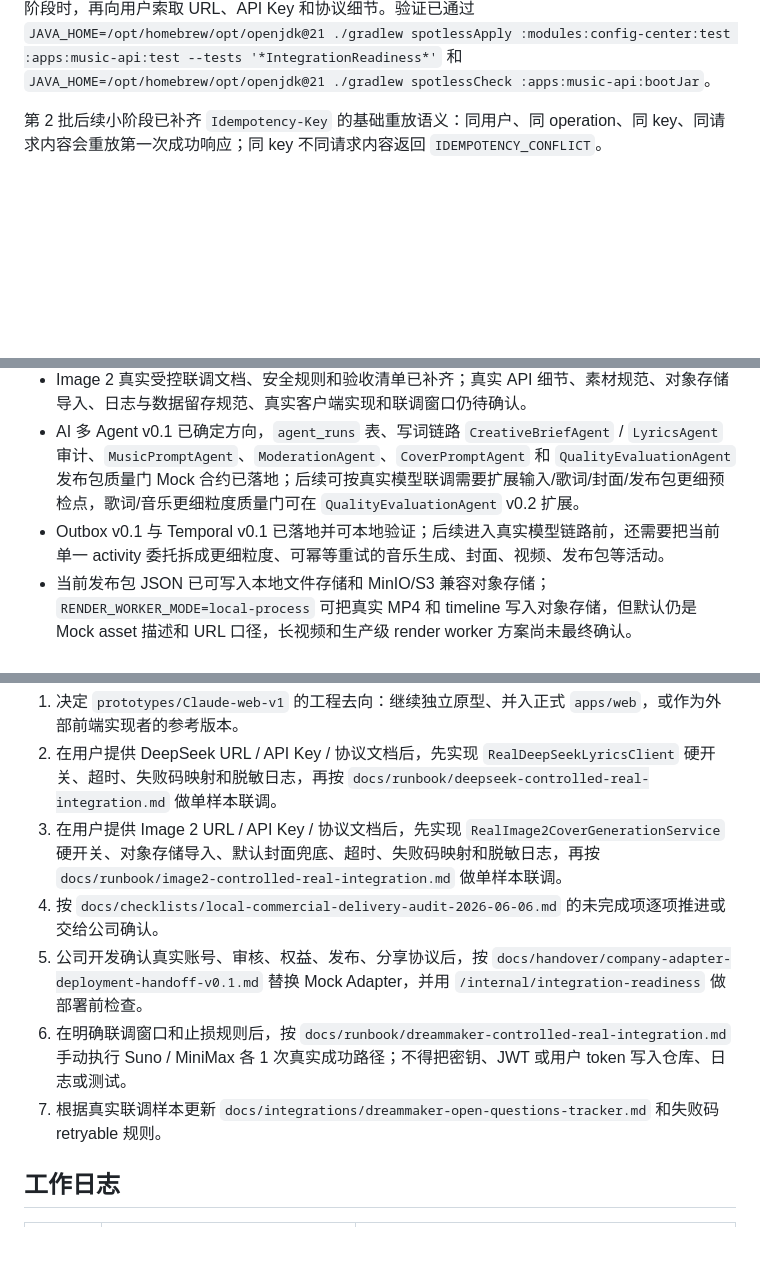
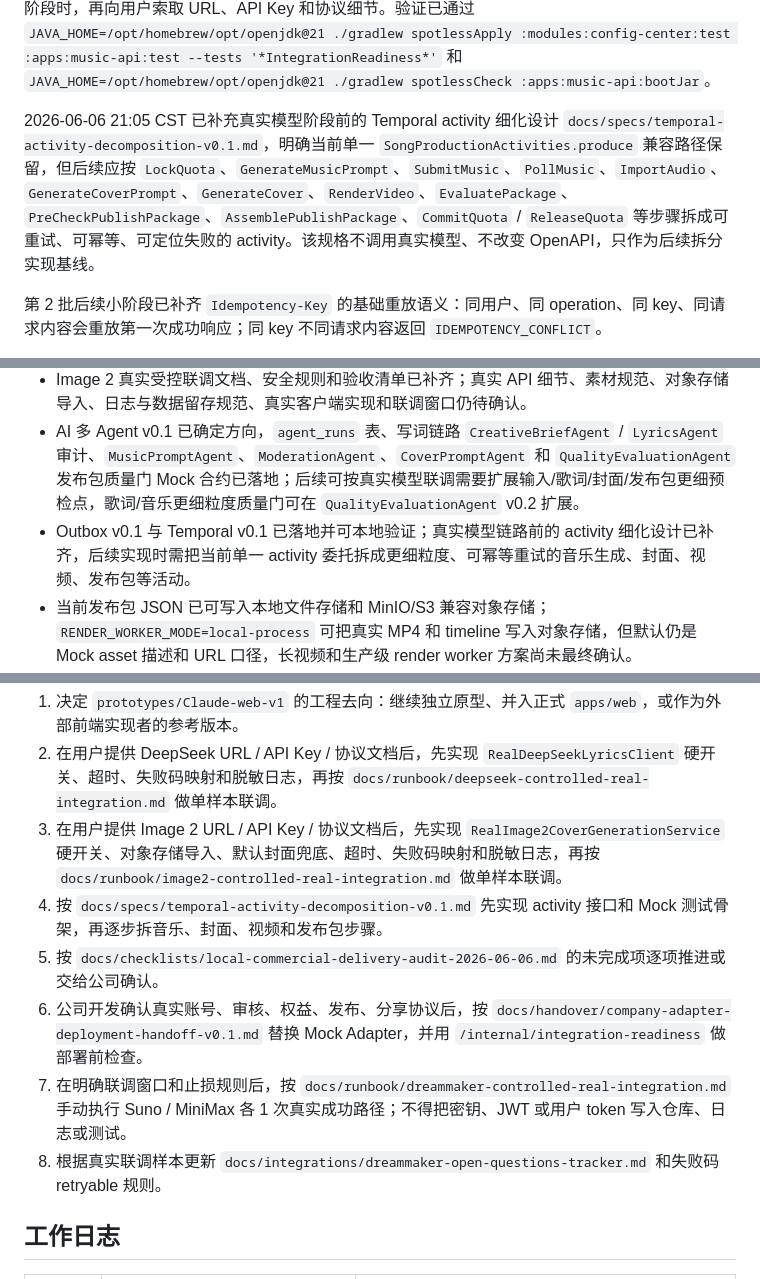
Before and after one commit to tyf728777809-hue/yanyun-ai-music-platform, a Markdown page: docs/project-progress.md, 3 parts joined by grey strips. Drawn GitHub-style; blank space fills up the shorter version.

Commit message:
docs: design temporal activity decomposition

```diff
--- a/docs/project-progress.md
+++ b/docs/project-progress.md
@@ -39,6 +39,8 @@
 2026-06-06 20:24 CST 已完成 DeepSeek 真实受控联调文档准备：新增 `docs/runbook/deepseek-controlled-real-integration.md`、`docs/security/deepseek-secret-and-log-handling.md`、`docs/checklists/deepseek-real-integration-acceptance.md` 和 `docs/integrations/deepseek-open-questions-tracker.md`，并同步 README、`.env.example`、本地交付清单和第 6 批 DeepSeek 规格。`/internal/integration-readiness` 已新增 `deepseek_guard`，可展示真实 DeepSeek 开关仍处于 Mock 或真实客户端待实现阻塞状态。当前仍未实现 `RealDeepSeekLyricsClient`，也未调用真实 DeepSeek；等进入真实客户端实现与单样本联调阶段时，再向用户索取 URL、API Key 和协议细节。验证已通过 `JAVA_HOME=/opt/homebrew/opt/openjdk@21 ./gradlew spotlessApply :modules:config-center:test :apps:music-api:test --tests '*IntegrationReadiness*'`、`JAVA_HOME=/opt/homebrew/opt/openjdk@21 ./gradlew spotlessCheck :apps:music-api:bootJar`、`git diff --check` 和本轮变更文件敏感信息扫描。
 
 2026-06-06 20:48 CST 已完成 Image 2 真实受控联调文档准备：新增 `docs/runbook/image2-controlled-real-integration.md`、`docs/security/image2-secret-and-log-handling.md`、`docs/checklists/image2-real-integration-acceptance.md` 和 `docs/integrations/image2-open-questions-tracker.md`，并同步 README、`.env.example`、本地交付清单、第 7 批封面/视频规格和 `CoverPromptAgent` 规格。`/internal/integration-readiness` 已新增 `image2_guard`，可展示真实 Image 2 开关仍处于 Mock 或真实客户端待实现阻塞状态。当前仍未实现 `RealImage2CoverGenerationService`，也未调用真实 Image 2；等进入真实客户端实现与单样本联调阶段时，再向用户索取 URL、API Key 和协议细节。验证已通过 `JAVA_HOME=/opt/homebrew/opt/openjdk@21 ./gradlew spotlessApply :modules:config-center:test :apps:music-api:test --tests '*IntegrationReadiness*'` 和 `JAVA_HOME=/opt/homebrew/opt/openjdk@21 ./gradlew spotlessCheck :apps:music-api:bootJar`。
+
+2026-06-06 21:05 CST 已补充真实模型阶段前的 Temporal activity 细化设计 `docs/specs/temporal-activity-decomposition-v0.1.md`，明确当前单一 `SongProductionActivities.produce` 兼容路径保留，但后续应按 `LockQuota`、`GenerateMusicPrompt`、`SubmitMusic`、`PollMusic`、`ImportAudio`、`GenerateCoverPrompt`、`GenerateCover`、`RenderVideo`、`EvaluatePackage`、`PreCheckPublishPackage`、`AssemblePublishPackage`、`CommitQuota` / `ReleaseQuota` 等步骤拆成可重试、可幂等、可定位失败的 activity。该规格不调用真实模型、不改变 OpenAPI，只作为后续拆分实现基线。
 
 第 2 批后续小阶段已补齐 `Idempotency-Key` 的基础重放语义：同用户、同 operation、同 key、同请求内容会重放第一次成功响应；同 key 不同请求内容返回 `IDEMPOTENCY_CONFLICT`。
 
@@ -703,7 +706,7 @@ render-worker 本地进程模式已完成首次 API 端到端 smoke，并修复
 - DeepSeek 真实受控联调文档、安全规则和验收清单已补齐；真实 API 协议、模型参数、失败码、限流策略、计费口径、真实客户端实现和联调窗口仍待确认。
 - Image 2 真实受控联调文档、安全规则和验收清单已补齐；真实 API 细节、素材规范、对象存储导入、日志与数据留存规范、真实客户端实现和联调窗口仍待确认。
 - AI 多 Agent v0.1 已确定方向，`agent_runs` 表、写词链路 `CreativeBriefAgent` / `LyricsAgent` 审计、`MusicPromptAgent`、`ModerationAgent`、`CoverPromptAgent` 和 `QualityEvaluationAgent` 发布包质量门 Mock 合约已落地；后续可按真实模型联调需要扩展输入/歌词/封面/发布包更细预检点，歌词/音乐更细粒度质量门可在 `QualityEvaluationAgent` v0.2 扩展。
-- Outbox v0.1 与 Temporal v0.1 已落地并可本地验证；后续进入真实模型链路前，还需要把当前单一 activity 委托拆成更细粒度、可幂等重试的音乐生成、封面、视频、发布包等活动。
+- Outbox v0.1 与 Temporal v0.1 已落地并可本地验证；真实模型链路前的 activity 细化设计已补齐，后续实现时需把当前单一 activity 委托拆成更细粒度、可幂等重试的音乐生成、封面、视频、发布包等活动。
 - 当前发布包 JSON 已可写入本地文件存储和 MinIO/S3 兼容对象存储；`RENDER_WORKER_MODE=local-process` 可把真实 MP4 和 timeline 写入对象存储，但默认仍是 Mock asset 描述和 URL 口径，长视频和生产级 render worker 方案尚未最终确认。
 - 当前音乐重试已有次数上限和状态抢占，DreamMaker 失败码也已有保守映射；真实联调后仍需根据具体非零 code 和 failed payload 精细化 retryable / non-retryable 规则。
 - 运营侧模型降级策略仍待定义：例如 Suno 连续失败是否自动推荐 MiniMax，哪些模型对用户可见，哪些仅作为后台兜底。
@@ -713,10 +716,11 @@ render-worker 本地进程模式已完成首次 API 端到端 smoke，并修复
 1. 决定 `prototypes/Claude-web-v1` 的工程去向：继续独立原型、并入正式 `apps/web`，或作为外部前端实现者的参考版本。
 2. 在用户提供 DeepSeek URL / API Key / 协议文档后，先实现 `RealDeepSeekLyricsClient` 硬开关、超时、失败码映射和脱敏日志，再按 `docs/runbook/deepseek-controlled-real-integration.md` 做单样本联调。
 3. 在用户提供 Image 2 URL / API Key / 协议文档后，先实现 `RealImage2CoverGenerationService` 硬开关、对象存储导入、默认封面兜底、超时、失败码映射和脱敏日志，再按 `docs/runbook/image2-controlled-real-integration.md` 做单样本联调。
-4. 按 `docs/checklists/local-commercial-delivery-audit-2026-06-06.md` 的未完成项逐项推进或交给公司确认。
-5. 公司开发确认真实账号、审核、权益、发布、分享协议后，按 `docs/handover/company-adapter-deployment-handoff-v0.1.md` 替换 Mock Adapter，并用 `/internal/integration-readiness` 做部署前检查。
-6. 在明确联调窗口和止损规则后，按 `docs/runbook/dreammaker-controlled-real-integration.md` 手动执行 Suno / MiniMax 各 1 次真实成功路径；不得把密钥、JWT 或用户 token 写入仓库、日志或测试。
-7. 根据真实联调样本更新 `docs/integrations/dreammaker-open-questions-tracker.md` 和失败码 retryable 规则。
+4. 按 `docs/specs/temporal-activity-decomposition-v0.1.md` 先实现 activity 接口和 Mock 测试骨架，再逐步拆音乐、封面、视频和发布包步骤。
+5. 按 `docs/checklists/local-commercial-delivery-audit-2026-06-06.md` 的未完成项逐项推进或交给公司确认。
+6. 公司开发确认真实账号、审核、权益、发布、分享协议后，按 `docs/handover/company-adapter-deployment-handoff-v0.1.md` 替换 Mock Adapter，并用 `/internal/integration-readiness` 做部署前检查。
+7. 在明确联调窗口和止损规则后，按 `docs/runbook/dreammaker-controlled-real-integration.md` 手动执行 Suno / MiniMax 各 1 次真实成功路径；不得把密钥、JWT 或用户 token 写入仓库、日志或测试。
+8. 根据真实联调样本更新 `docs/integrations/dreammaker-open-questions-tracker.md` 和失败码 retryable 规则。
 
 ## 工作日志
 
```
Also changed, not shown: other parts of docs/project-progress.md (+3 -1 lines), docs/specs/temporal-activity-decomposition-v0.1.md (added, +191 -0 lines), docs/specs/temporal-song-production-orchestration-v0.1.md (+4 -0 lines).
